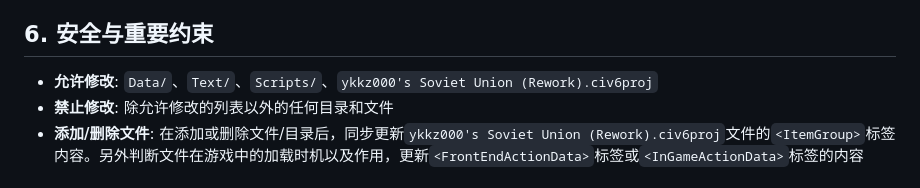
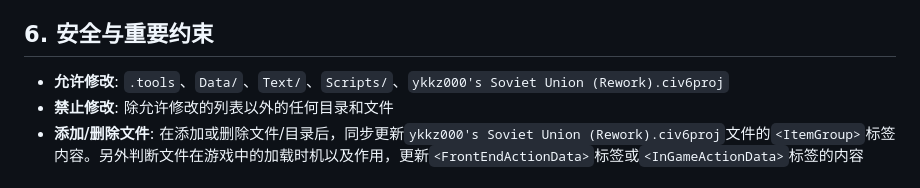
Before and after one commit to ykkz000/ykkz000-s-Soviet-Union--Rework-, a Markdown page: AGENTS.md, the part around the change. GitHub-like rendering.

Commit message:
docs(config): 更新 AGENTS.md 中的允许修改目录列表
在安全与重要约束章节中，将 `.tools` 目录添加到允许修改的白名单中。

```diff
--- a/AGENTS.md
+++ b/AGENTS.md
@@ -56,7 +56,7 @@ ykkz000's Soviet Union (Rework)是一个使用Lua、XML和SQL（SQLite方言）
 - **提交控制**：仅暂存流程中的修改的文件，提交后上传到远程仓库
 
 ## 6. 安全与重要约束
-- **允许修改**: `Data/`、`Text/`、`Scripts/`、`ykkz000's Soviet Union (Rework).civ6proj`
+- **允许修改**: `.tools`、`Data/`、`Text/`、`Scripts/`、`ykkz000's Soviet Union (Rework).civ6proj`
 - **禁止修改**: 除允许修改的列表以外的任何目录和文件
 - **添加/删除文件**: 在添加或删除文件/目录后，同步更新`ykkz000's Soviet Union (Rework).civ6proj`文件的`<ItemGroup>`标签内容。另外判断文件在游戏中的加载时机以及作用，更新`<FrontEndActionData>`标签或`<InGameActionData>`标签的内容
 
```
